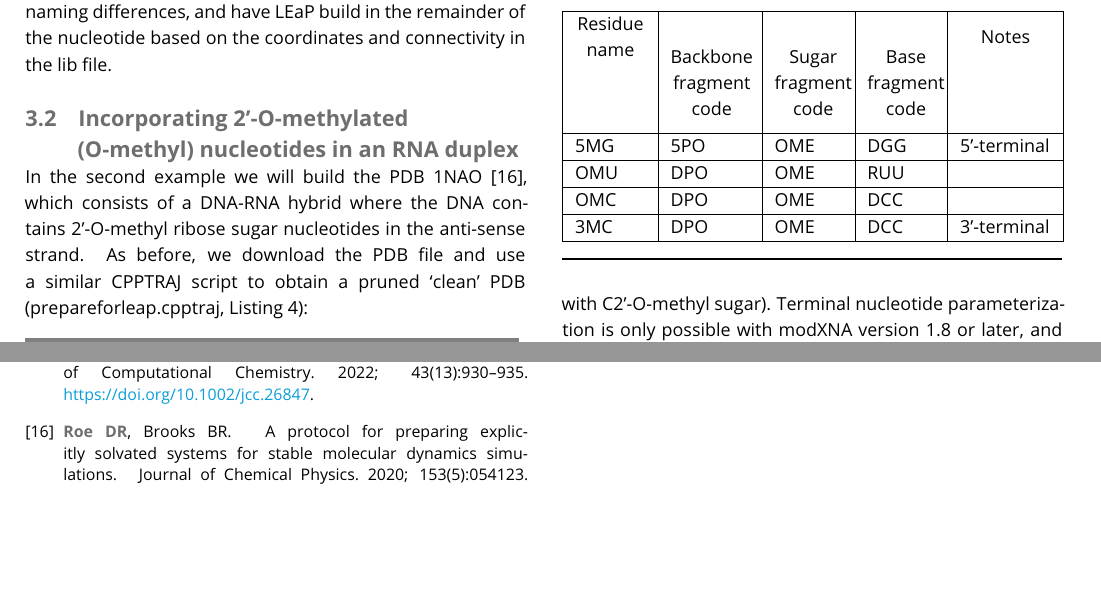
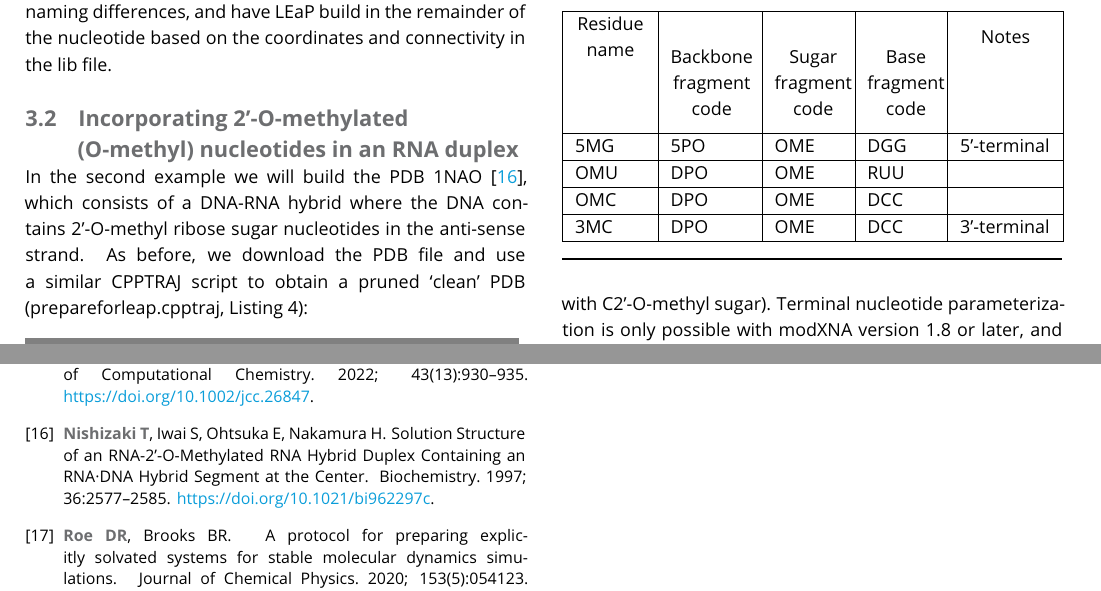
Before and after one commit to ManghraniA/ModXNALiveComs, a LaTeX document (ModXNA_Livecoms_v2.tex): two parts of pages 6 and 11 of 11, joined at a grey line, cut so that both start at the same text, the shorter picture padded with empty space. Compiled offline with pdfLaTeX.

Commit message:
Fix citations
Updated citation format for PDB reference in RNA duplex section.

```diff
--- a/ModXNA_Livecoms_v2.tex
+++ b/ModXNA_Livecoms_v2.tex
@@ -248,7 +248,7 @@ $ tleap -s -f build.tleap
 LEaP will load the declared AMBER force fields, load the LIB file and the frcmod files, then load the PDB structure generated from the prepareforleap command. The files complex.parm7 and complex.crd will be successfully generated. Note that atom names for residues built by modXNA may not match your particular PDB file. In this case, it is usually acceptable to keep commonly named atoms, delete atoms with naming differences, and have LEaP build in the remainder of the nucleotide based on the coordinates and connectivity in the lib file.
 
 \subsection{Incorporating 2’-O-methylated (O-methyl) nucleotides in an RNA duplex}
-In the second example we will build the PDB 1NAO [16], which consists of a DNA-RNA hybrid where the DNA contains 2’-O-methyl ribose sugar nucleotides in the anti-sense strand. As before, we download the PDB file and use a similar CPPTRAJ script to obtain a pruned ‘clean’ PDB (prepareforleap.cpptraj, Listing 4):
+In the second example we will build the PDB 1NAO \cite{Nishizaki1997}, which consists of a DNA-RNA hybrid where the DNA contains 2’-O-methyl ribose sugar nucleotides in the anti-sense strand. As before, we download the PDB file and use a similar CPPTRAJ script to obtain a pruned ‘clean’ PDB (prepareforleap.cpptraj, Listing 4):
 
 \begin{lstlisting}[label=prepareforleap.cpptraj,caption=prepareforleap.cpptraj, basicstyle=\small, breaklines=true, breakindent=0pt, backgroundcolor=\color{light-gray}]
 parm 1nao.pdb
```
